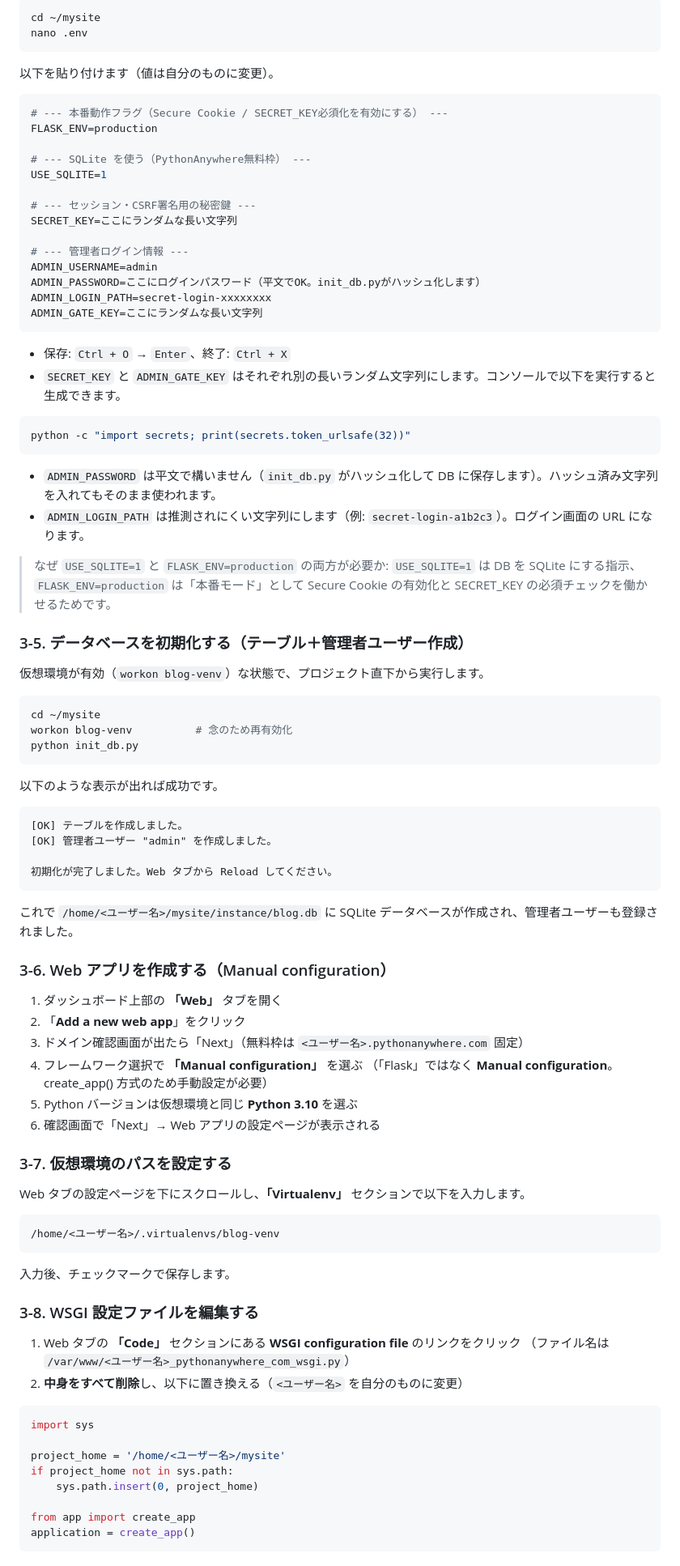
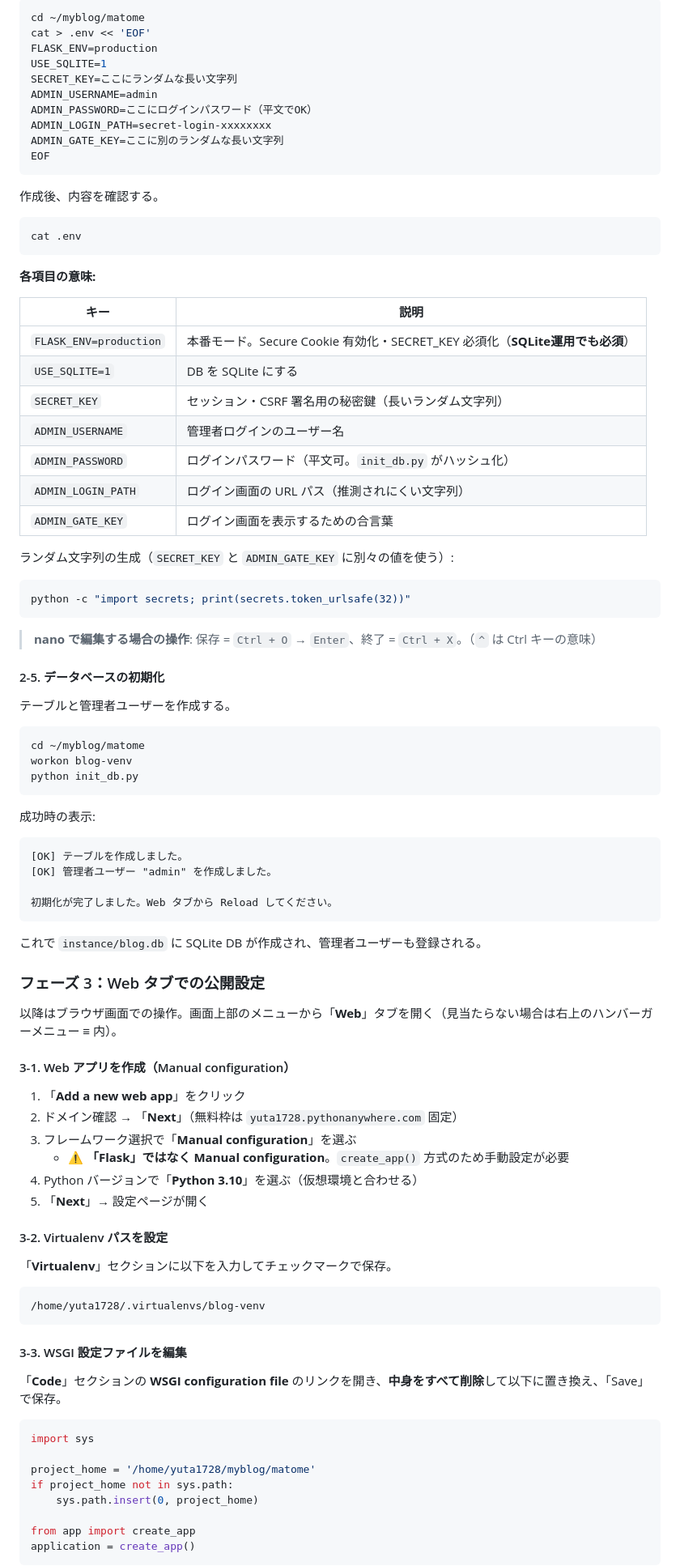
Before and after one commit to Yuta1728/blog_project_private, a Markdown page: matome/deploy_pythonanywhere.md, the part around one of its changes. Shown at 81% size. Drawn GitHub-style.

````diff
--- a/matome/deploy_pythonanywhere.md
+++ b/matome/deploy_pythonanywhere.md
@@ -142,52 +136,53 @@ pip install -r requirements-pythonanywhere.txt
 
 ```bash
-cd ~/mysite
-nano .env
+cd ~/myblog/matome
+cat > .env << 'EOF'
+FLASK_ENV=production
+USE_SQLITE=1
+SECRET_KEY=ここにランダムな長い文字列
+ADMIN_USERNAME=admin
+ADMIN_PASSWORD=ここにログインパスワード（平文でOK）
+ADMIN_LOGIN_PATH=secret-login-xxxxxxxx
+ADMIN_GATE_KEY=ここに別のランダムな長い文字列
+EOF
 ```
 
-以下を貼り付けます（値は自分のものに変更）。
+作成後、内容を確認する。
 
-```env
-# --- 本番動作フラグ（Secure Cookie / SECRET_KEY必須化を有効にする） ---
-FLASK_ENV=production
-
-# --- SQLite を使う（PythonAnywhere無料枠） ---
-USE_SQLITE=1
-
-# --- セッション・CSRF署名用の秘密鍵 ---
-SECRET_KEY=ここにランダムな長い文字列
-
-# --- 管理者ログイン情報 ---
-ADMIN_USERNAME=admin
-ADMIN_PASSWORD=ここにログインパスワード（平文でOK。init_db.pyがハッシュ化します）
-ADMIN_LOGIN_PATH=secret-login-xxxxxxxx
-ADMIN_GATE_KEY=ここにランダムな長い文字列
+```bash
+cat .env
 ```
 
-- 保存: `Ctrl + O` → `Enter`、終了: `Ctrl + X`
-- `SECRET_KEY` と `ADMIN_GATE_KEY` はそれぞれ別の長いランダム文字列にします。コンソールで以下を実行すると生成できます。
+**各項目の意味:**
+
+| キー | 説明 |
+|------|------|
+| `FLASK_ENV=production` | 本番モード。Secure Cookie 有効化・SECRET_KEY 必須化（**SQLite運用でも必須**） |
+| `USE_SQLITE=1` | DB を SQLite にする |
+| `SECRET_KEY` | セッション・CSRF 署名用の秘密鍵（長いランダム文字列） |
+| `ADMIN_USERNAME` | 管理者ログインのユーザー名 |
+| `ADMIN_PASSWORD` | ログインパスワード（平文可。`init_db.py` がハッシュ化） |
+| `ADMIN_LOGIN_PATH` | ログイン画面の URL パス（推測されにくい文字列） |
+| `ADMIN_GATE_KEY` | ログイン画面を表示するための合言葉 |
+
+ランダム文字列の生成（`SECRET_KEY` と `ADMIN_GATE_KEY` に別々の値を使う）:
 
 ```bash
 python -c "import secrets; print(secrets.token_urlsafe(32))"
 ```
 
-- `ADMIN_PASSWORD` は平文で構いません（`init_db.py` がハッシュ化して DB に保存します）。ハッシュ済み文字列を入れてもそのまま使われます。
-- `ADMIN_LOGIN_PATH` は推測されにくい文字列にします（例: `secret-login-a1b2c3`）。ログイン画面の URL になります。
+> **nano で編集する場合の操作**: 保存 = `Ctrl + O` → `Enter`、終了 = `Ctrl + X`。（`^` は Ctrl キーの意味）
 
-> なぜ `USE_SQLITE=1` と `FLASK_ENV=production` の両方が必要か:
-> `USE_SQLITE=1` は DB を SQLite にする指示、`FLASK_ENV=production` は「本番モード」として Secure Cookie の有効化と SECRET_KEY の必須チェックを働かせるためです。
-
-### 3-5. データベースを初期化する（テーブル＋管理者ユーザー作成）
-
-仮想環境が有効（`workon blog-venv`）な状態で、プロジェクト直下から実行します。
+#### 2-5. データベースの初期化
+テーブルと管理者ユーザーを作成する。
 
 ```bash
-cd ~/mysite
-workon blog-venv          # 念のため再有効化
+cd ~/myblog/matome
+workon blog-venv
 python init_db.py
 ```
 
-以下のような表示が出れば成功です。
+成功時の表示:
 
 ```
 [OK] テーブルを作成しました。
@@ -196,38 +191,34 @@ python init_db.py
 初期化が完了しました。Web タブから Reload してください。
 ```
 
-これで `/home/<ユーザー名>/mysite/instance/blog.db` に SQLite データベースが作成され、管理者ユーザーも登録されました。
+これで `instance/blog.db` に SQLite DB が作成され、管理者ユーザーも登録される。
 
-### 3-6. Web アプリを作成する（Manual configuration）
+### フェーズ 3：Web タブでの公開設定
 
-1. ダッシュボード上部の **「Web」** タブを開く
-2. 「**Add a new web app**」をクリック
-3. ドメイン確認画面が出たら「Next」（無料枠は `<ユーザー名>.pythonanywhere.com` 固定）
-4. フレームワーク選択で **「Manual configuration」** を選ぶ
-   （「Flask」ではなく **Manual configuration**。create_app() 方式のため手動設定が必要）
-5. Python バージョンは仮想環境と同じ **Python 3.10** を選ぶ
-6. 確認画面で「Next」→ Web アプリの設定ページが表示される
+以降はブラウザ画面での操作。画面上部のメニューから「**Web**」タブを開く（見当たらない場合は右上のハンバーガーメニュー ≡ 内）。
 
-### 3-7. 仮想環境のパスを設定する
+#### 3-1. Web アプリを作成（Manual configuration）
+1. 「**Add a new web app**」をクリック
+2. ドメイン確認 → 「**Next**」（無料枠は `yuta1728.pythonanywhere.com` 固定）
+3. フレームワーク選択で「**Manual configuration**」を選ぶ
+   - ⚠️ **「Flask」ではなく Manual configuration**。`create_app()` 方式のため手動設定が必要
+4. Python バージョンで「**Python 3.10**」を選ぶ（仮想環境と合わせる）
+5. 「**Next**」→ 設定ページが開く
 
-Web タブの設定ページを下にスクロールし、**「Virtualenv」** セクションで以下を入力します。
+#### 3-2. Virtualenv パスを設定
+「**Virtualenv**」セクションに以下を入力してチェックマークで保存。
 
 ```
-/home/<ユーザー名>/.virtualenvs/blog-venv
+/home/yuta1728/.virtualenvs/blog-venv
 ```
 
-入力後、チェックマークで保存します。
-
-### 3-8. WSGI 設定ファイルを編集する
-
-1. Web タブの **「Code」** セクションにある **WSGI configuration file** のリンクをクリック
-   （ファイル名は `/var/www/<ユーザー名>_pythonanywhere_com_wsgi.py`）
-2. **中身をすべて削除**し、以下に置き換える（`<ユーザー名>` を自分のものに変更）
+#### 3-3. WSGI 設定ファイルを編集
+「**Code**」セクションの **WSGI configuration file** のリンクを開き、**中身をすべて削除**して以下に置き換え、「Save」で保存。
 
 ```python
 import sys
 
-project_home = '/home/<ユーザー名>/mysite'
+project_home = '/home/yuta1728/myblog/matome'
 if project_home not in sys.path:
     sys.path.insert(0, project_home)
 
````
Also changed, not shown: other parts of matome/deploy_pythonanywhere.md (+197 -152 lines).
